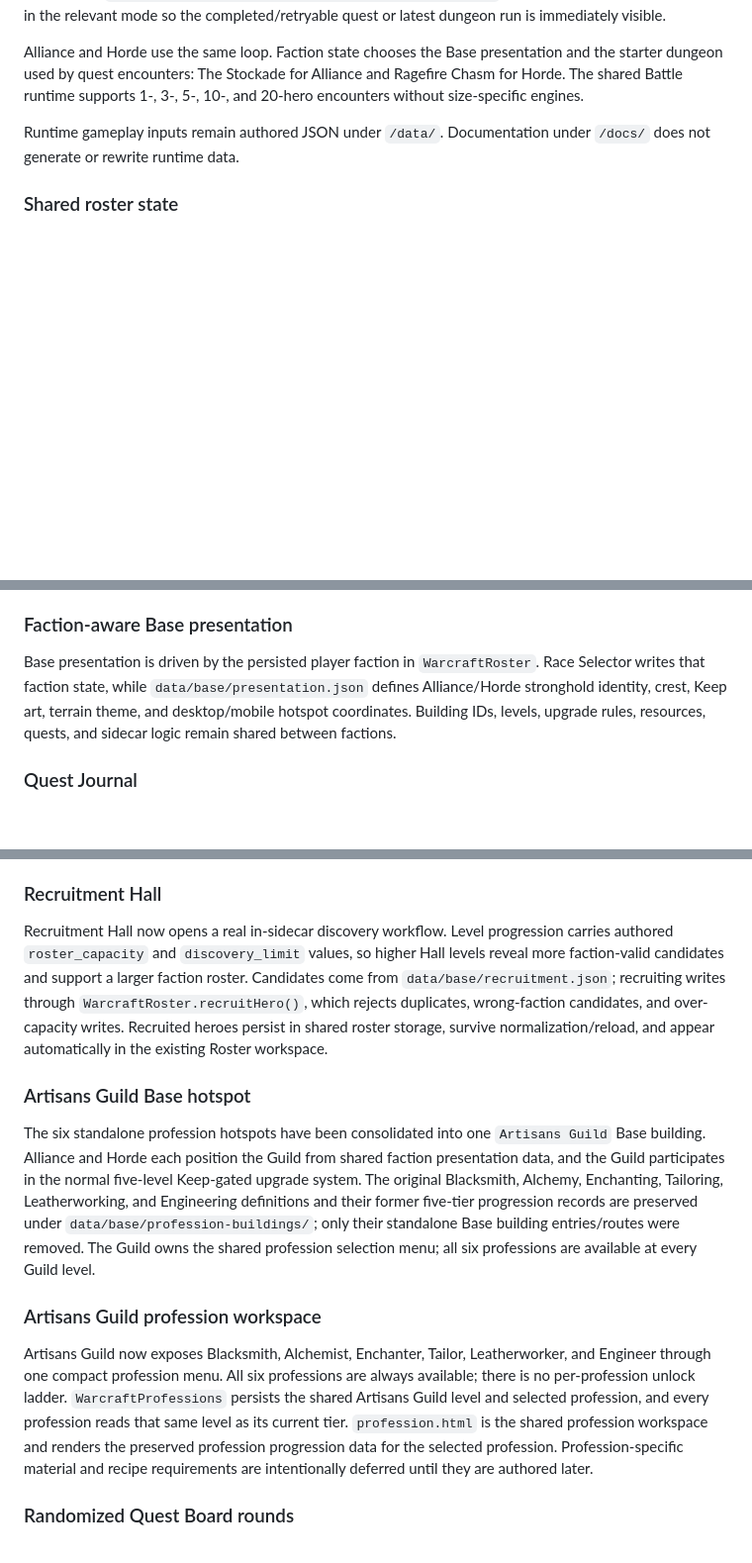
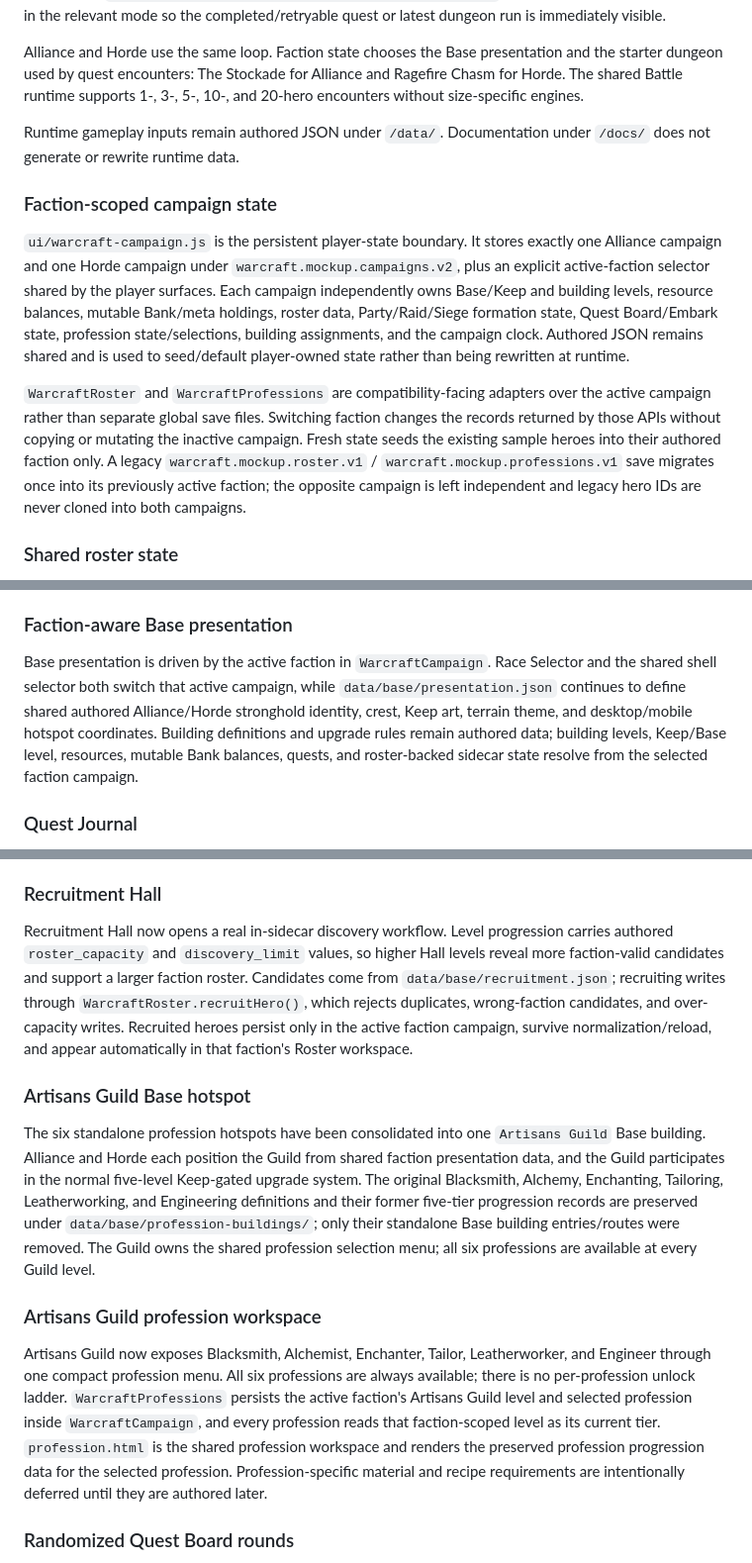
Before and after one commit to SouthernGentlemen/Warcraft, a Markdown page: mockup/README.md, 3 parts joined by grey strips. Shown at 99% size. Rendered like a GitHub page; blank space fills up the shorter version.

Commit message:
WOWUI-069 document faction campaign state

```diff
--- a/mockup/README.md
+++ b/mockup/README.md
@@ -110,6 +110,12 @@ Alliance and Horde use the same loop. Faction state chooses the Base presentatio
 
 Runtime gameplay inputs remain authored JSON under `/data/`. Documentation under `/docs/` does not generate or rewrite runtime data.
 
+### Faction-scoped campaign state
+
+`ui/warcraft-campaign.js` is the persistent player-state boundary. It stores exactly one Alliance campaign and one Horde campaign under `warcraft.mockup.campaigns.v2`, plus an explicit active-faction selector shared by the player surfaces. Each campaign independently owns Base/Keep and building levels, resource balances, mutable Bank/meta holdings, roster data, Party/Raid/Siege formation state, Quest Board/Embark state, profession state/selections, building assignments, and the campaign clock. Authored JSON remains shared and is used to seed/default player-owned state rather than being rewritten at runtime.
+
+`WarcraftRoster` and `WarcraftProfessions` are compatibility-facing adapters over the active campaign rather than separate global save files. Switching faction changes the records returned by those APIs without copying or mutating the inactive campaign. Fresh state seeds the existing sample heroes into their authored faction only. A legacy `warcraft.mockup.roster.v1` / `warcraft.mockup.professions.v1` save migrates once into its previously active faction; the opposite campaign is left independent and legacy hero IDs are never cloned into both campaigns.
+
 ### Shared roster state
 
 `ui/warcraft-roster.js` owns the prototype hero collection and exactly five saved party loadouts. The Heroes/Roster workspace owns a dedicated roster-level Party Loadouts manager beside the hero list; individual hero detail no longer edits party membership. Party templates store only hero IDs and read current identity and availability from the shared roster. Templates support only 3, 5, 10, or 20 heroes, and ready-state composition validation requires the exact selected size with no duplicate hero IDs. A saved template may contain a hero who later becomes unavailable without losing membership or ready state; Quest Board and dungeon launch-time validation re-check current availability before the party can enter an encounter.
@@ -146,7 +152,7 @@ Responsive behavior remains map-first: desktop and tablet use an overlay sidecar
 
 ### Faction-aware Base presentation
 
-Base presentation is driven by the persisted player faction in `WarcraftRoster`. Race Selector writes that faction state, while `data/base/presentation.json` defines Alliance/Horde stronghold identity, crest, Keep art, terrain theme, and desktop/mobile hotspot coordinates. Building IDs, levels, upgrade rules, resources, quests, and sidecar logic remain shared between factions.
+Base presentation is driven by the active faction in `WarcraftCampaign`. Race Selector and the shared shell selector both switch that active campaign, while `data/base/presentation.json` continues to define shared authored Alliance/Horde stronghold identity, crest, Keep art, terrain theme, and desktop/mobile hotspot coordinates. Building definitions and upgrade rules remain authored data; building levels, Keep/Base level, resources, mutable Bank balances, quests, and roster-backed sidecar state resolve from the selected faction campaign.
 
 ### Quest Journal
 
@@ -190,7 +196,7 @@ Base building sidecars now contain only building identity in the header, one or
 
 ### Recruitment Hall
 
-Recruitment Hall now opens a real in-sidecar discovery workflow. Level progression carries authored `roster_capacity` and `discovery_limit` values, so higher Hall levels reveal more faction-valid candidates and support a larger faction roster. Candidates come from `data/base/recruitment.json`; recruiting writes through `WarcraftRoster.recruitHero()`, which rejects duplicates, wrong-faction candidates, and over-capacity writes. Recruited heroes persist in shared roster storage, survive normalization/reload, and appear automatically in the existing Roster workspace.
+Recruitment Hall now opens a real in-sidecar discovery workflow. Level progression carries authored `roster_capacity` and `discovery_limit` values, so higher Hall levels reveal more faction-valid candidates and support a larger faction roster. Candidates come from `data/base/recruitment.json`; recruiting writes through `WarcraftRoster.recruitHero()`, which rejects duplicates, wrong-faction candidates, and over-capacity writes. Recruited heroes persist only in the active faction campaign, survive normalization/reload, and appear automatically in that faction's Roster workspace.
 
 ### Artisans Guild Base hotspot
 
@@ -198,7 +204,7 @@ The six standalone profession hotspots have been consolidated into one `Artisans
 
 ### Artisans Guild profession workspace
 
-Artisans Guild now exposes Blacksmith, Alchemist, Enchanter, Tailor, Leatherworker, and Engineer through one compact profession menu. All six professions are always available; there is no per-profession unlock ladder. `WarcraftProfessions` persists the shared Artisans Guild level and selected profession, and every profession reads that same level as its current tier. `profession.html` is the shared profession workspace and renders the preserved profession progression data for the selected profession. Profession-specific material and recipe requirements are intentionally deferred until they are authored later.
+Artisans Guild now exposes Blacksmith, Alchemist, Enchanter, Tailor, Leatherworker, and Engineer through one compact profession menu. All six professions are always available; there is no per-profession unlock ladder. `WarcraftProfessions` persists the active faction's Artisans Guild level and selected profession inside `WarcraftCampaign`, and every profession reads that faction-scoped level as its current tier. `profession.html` is the shared profession workspace and renders the preserved profession progression data for the selected profession. Profession-specific material and recipe requirements are intentionally deferred until they are authored later.
 
 ### Randomized Quest Board rounds
 
```
